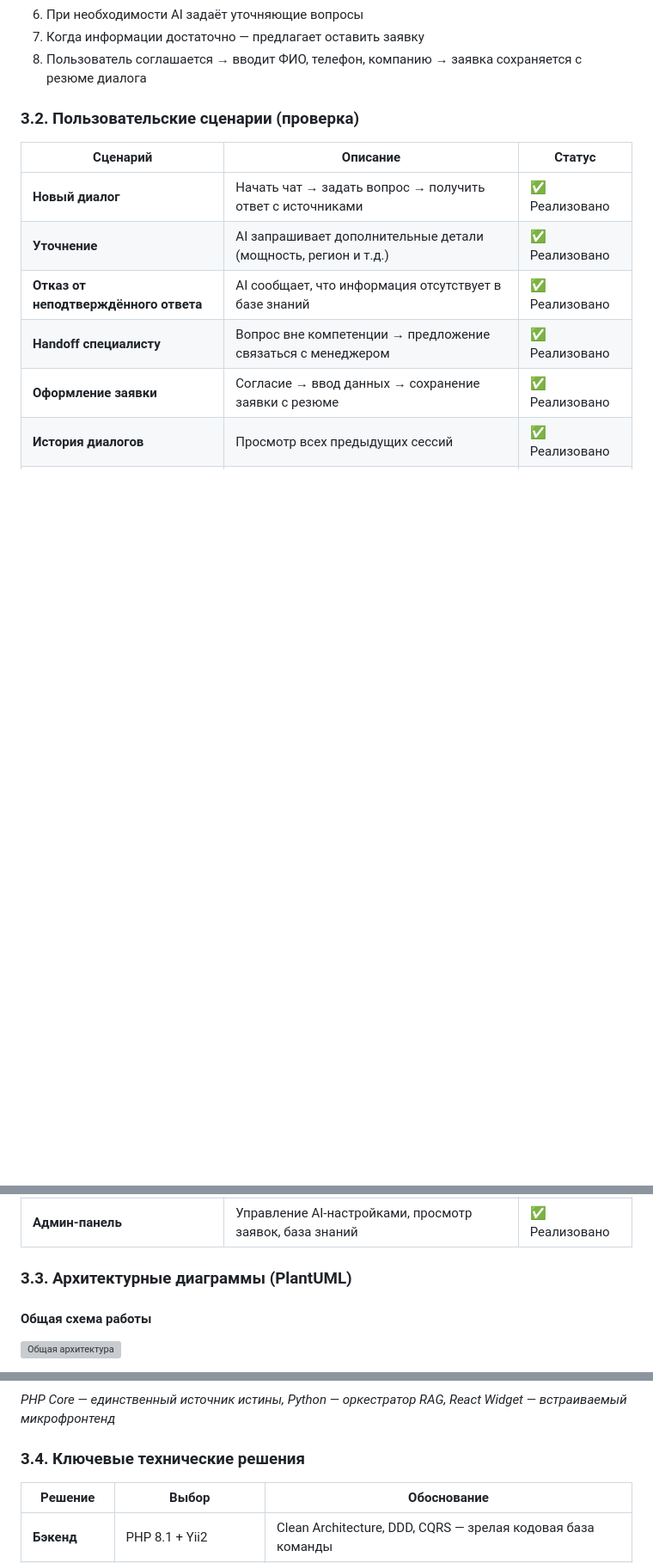
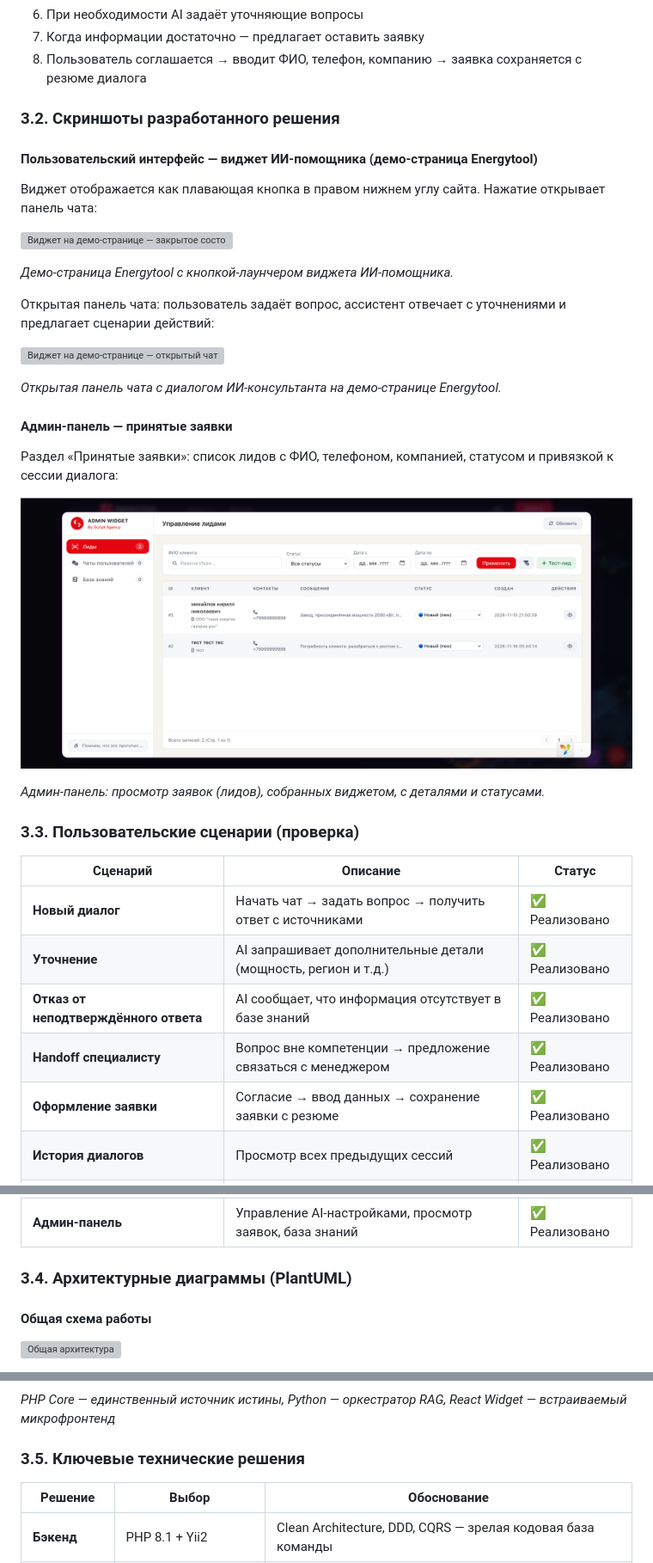
Before and after one commit to Script-agency/hakaton-hack-and-change-2026, a Markdown page: MVP_RELEASE.md, 3 parts joined by grey strips. Shown at 86% size. Drawn GitHub-style; pictures changed too: docs/screenshots/admin-leads.png (added); blank space fills up the shorter version; grey boxes are pictures that could not be loaded.

Commit message:
docs(mvp-release): add solution screenshots (widget UI + admin panel)

```diff
--- a/MVP_RELEASE.md
+++ b/MVP_RELEASE.md
@@ -100,7 +100,31 @@
 7. Когда информации достаточно — предлагает оставить заявку
 8. Пользователь соглашается → вводит ФИО, телефон, компанию → заявка сохраняется с резюме диалога
 
-### 3.2. Пользовательские сценарии (проверка)
+### 3.2. Скриншоты разработанного решения
+
+#### Пользовательский интерфейс — виджет ИИ-помощника (демо-страница Energytool)
+
+Виджет отображается как плавающая кнопка в правом нижнем углу сайта. Нажатие открывает панель чата:
+
+![Виджет на демо-странице — закрытое состояние (кнопка-лаунчер)](docs/screenshots/demo-widget-launcher.png)
+
+*Демо-страница Energytool с кнопкой-лаунчером виджета ИИ-помощника.*
+
+Открытая панель чата: пользователь задаёт вопрос, ассистент отвечает с уточнениями и предлагает сценарии действий:
+
+![Виджет на демо-странице — открытый чат](docs/screenshots/demo-widget-chat.png)
+
+*Открытая панель чата с диалогом ИИ-консультанта на демо-странице Energytool.*
+
+#### Админ-панель — принятые заявки
+
+Раздел «Принятые заявки»: список лидов с ФИО, телефоном, компанией, статусом и привязкой к сессии диалога:
+
+![Админ-панель — принятые заявки](docs/screenshots/admin-leads.png)
+
+*Админ-панель: просмотр заявок (лидов), собранных виджетом, с деталями и статусами.*
+
+### 3.3. Пользовательские сценарии (проверка)
 
 | Сценарий | Описание | Статус |
 |----------|----------|--------|
@@ -114,7 +138,7 @@
 | **Новый диалог после заявки** | Сброс контекста, начало нового чата | ✅ Реализовано |
 | **Админ-панель** | Управление AI-настройками, просмотр заявок, база знаний | ✅ Реализовано |
 
-### 3.3. Архитектурные диаграммы (PlantUML)
+### 3.4. Архитектурные диаграммы (PlantUML)
 
 #### Общая схема работы
 
@@ -134,7 +158,7 @@
 
 *PHP Core — единственный источник истины, Python — оркестратор RAG, React Widget — встраиваемый микрофронтенд*
 
-### 3.4. Ключевые технические решения
+### 3.5. Ключевые технические решения
 
 | Решение | Выбор | Обоснование |
 |---------|-------|-------------|
```
Also changed, not shown: 2 other files.
